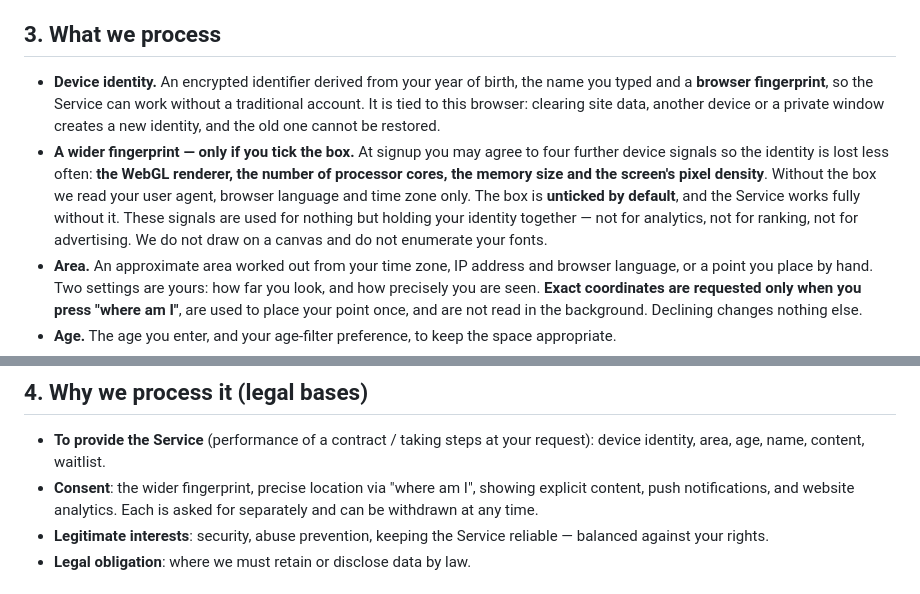
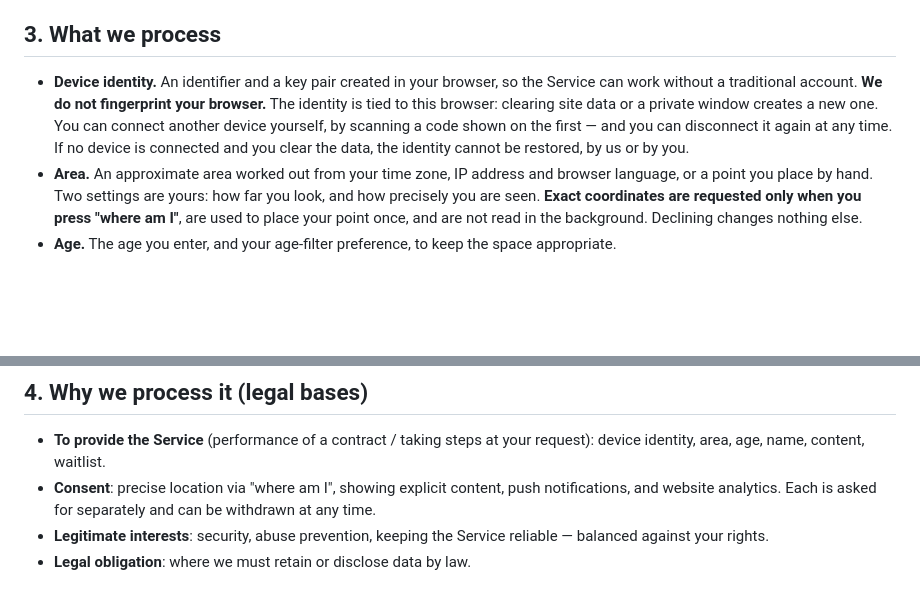
Before and after one commit to panov-id/neighbro.place, a Markdown page: landing/legal/privacy_EN.md, 2 parts joined by grey strips. Rendered like a GitHub page; blank space fills up the shorter version.

Commit message:
Stop asking to fingerprint a browser we no longer fingerprint
The device identity is a key pair made in the browser, not a hash of the
browser itself, so the paragraph describing one goes. The separate consent for
the wider fingerprint — WebGL renderer, processor cores, memory, pixel density —
goes with it: an unticked box for signals nothing collects is worse than no box.

What replaces it is a device you connect yourself by scanning a code, and can
disconnect again. This is a new edition of the policy, so the notice at entry
will ask people to accept it.

```diff
--- a/landing/legal/privacy_EN.md
+++ b/landing/legal/privacy_EN.md
@@ -14,8 +14,7 @@ Neighbro is **ephemeral, area-based, and low-identity by design**. We process th
 
 ## 3. What we process
 
-- **Device identity.** An encrypted identifier derived from your year of birth, the name you typed and a **browser fingerprint**, so the Service can work without a traditional account. It is tied to this browser: clearing site data, another device or a private window creates a new identity, and the old one cannot be restored.
-- **A wider fingerprint — only if you tick the box.** At signup you may agree to four further device signals so the identity is lost less often: **the WebGL renderer, the number of processor cores, the memory size and the screen's pixel density**. Without the box we read your user agent, browser language and time zone only. The box is **unticked by default**, and the Service works fully without it. These signals are used for nothing but holding your identity together — not for analytics, not for ranking, not for advertising. We do not draw on a canvas and do not enumerate your fonts.
+- **Device identity.** An identifier and a key pair created in your browser, so the Service can work without a traditional account. **We do not fingerprint your browser.** The identity is tied to this browser: clearing site data or a private window creates a new one. You can connect another device yourself, by scanning a code shown on the first — and you can disconnect it again at any time. If no device is connected and you clear the data, the identity cannot be restored, by us or by you.
 - **Area.** An approximate area worked out from your time zone, IP address and browser language, or a point you place by hand. Two settings are yours: how far you look, and how precisely you are seen. **Exact coordinates are requested only when you press "where am I"**, are used to place your point once, and are not read in the background. Declining changes nothing else.
 - **Age.** The age you enter, and your age-filter preference, to keep the space appropriate.
 - **Name.** The display name you optionally set.
@@ -29,7 +28,7 @@ Neighbro is **ephemeral, area-based, and low-identity by design**. We process th
 ## 4. Why we process it (legal bases)
 
 - **To provide the Service** (performance of a contract / taking steps at your request): device identity, area, age, name, content, waitlist.
-- **Consent**: the wider fingerprint, precise location via "where am I", showing explicit content, push notifications, and website analytics. Each is asked for separately and can be withdrawn at any time.
+- **Consent**: precise location via "where am I", showing explicit content, push notifications, and website analytics. Each is asked for separately and can be withdrawn at any time.
 - **Legitimate interests**: security, abuse prevention, keeping the Service reliable — balanced against your rights.
 - **Legal obligation**: where we must retain or disclose data by law.
 
```
